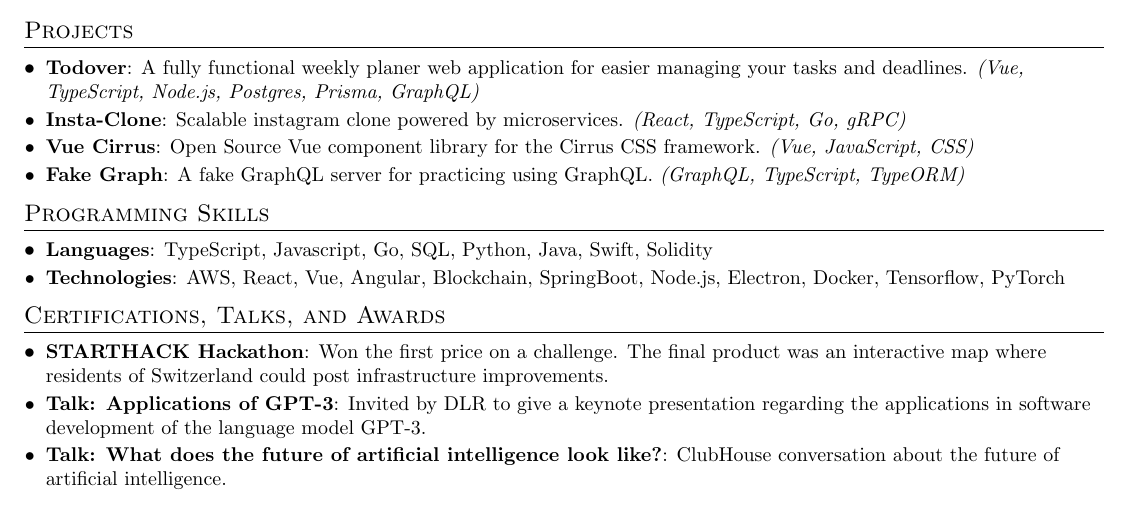
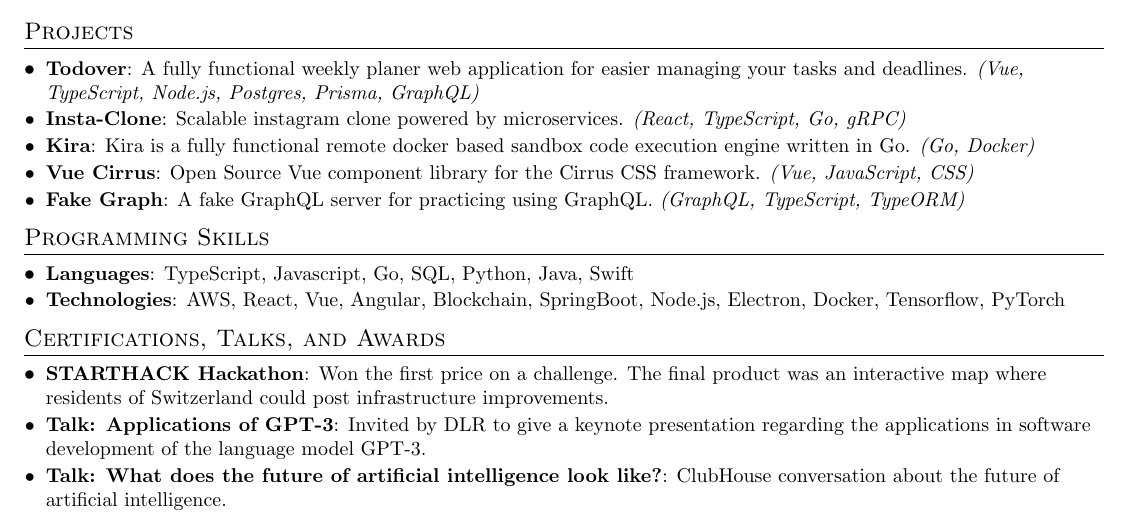
Before and after one commit to FlorianWoelki/florianwoelki.com, a LaTeX CV (pdf/resume.tex): part of the page, cut so that both start at the same text. Compiled offline with pdfLaTeX.

Commit message:
feat(pdf): add kira to projects of resume

```diff
--- a/pdf/resume.tex
+++ b/pdf/resume.tex
@@ -156,6 +156,9 @@
     \resumeSubItem{\href{https://github.com/FlorianWoelki/insta-clone}{Insta-Clone}}
       {Scalable instagram clone powered by microservices.
       \textit{(React, TypeScript, Go, gRPC)}}
+    \resumeSubItem{\href{https://github.com/FlorianWoelki/kira}{Kira}}
+      {Kira is a fully functional remote docker based sandbox code execution engine written in Go.
+      \textit{(Go, Docker)}}
     \resumeSubItem{\href{https://github.com/FlorianWoelki/vue-cirrus}{Vue Cirrus}}
       {Open Source Vue component library for the Cirrus CSS framework.
       \textit{(Vue, JavaScript, CSS)}}
@@ -169,7 +172,7 @@
 \section{Programming Skills}
   \resumeSubHeadingListStart
     \resumeSubItem{Languages}
-      {TypeScript, Javascript, Go, SQL, Python, Java, Swift, Solidity}
+      {TypeScript, Javascript, Go, SQL, Python, Java, Swift}
     \resumeSubItem{Technologies}
       {AWS, React, Vue, Angular, Blockchain, SpringBoot, Node.js, Electron, Docker, Tensorflow, PyTorch}
   \resumeSubHeadingListEnd
```
Also changed, not shown: pdf/resume_data.tex (+4 -1 lines), pdf/resume.pdf, pdf/resume_data.pdf.
